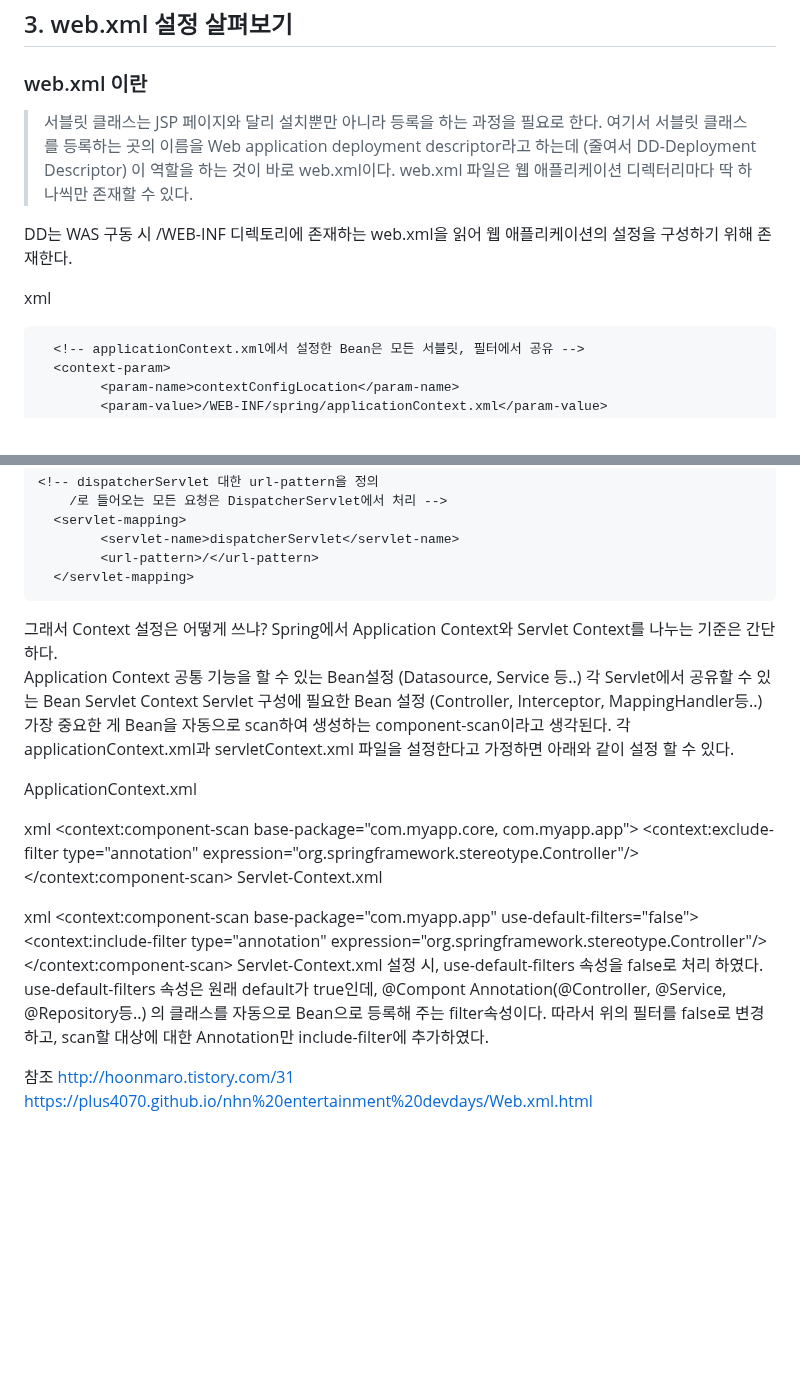
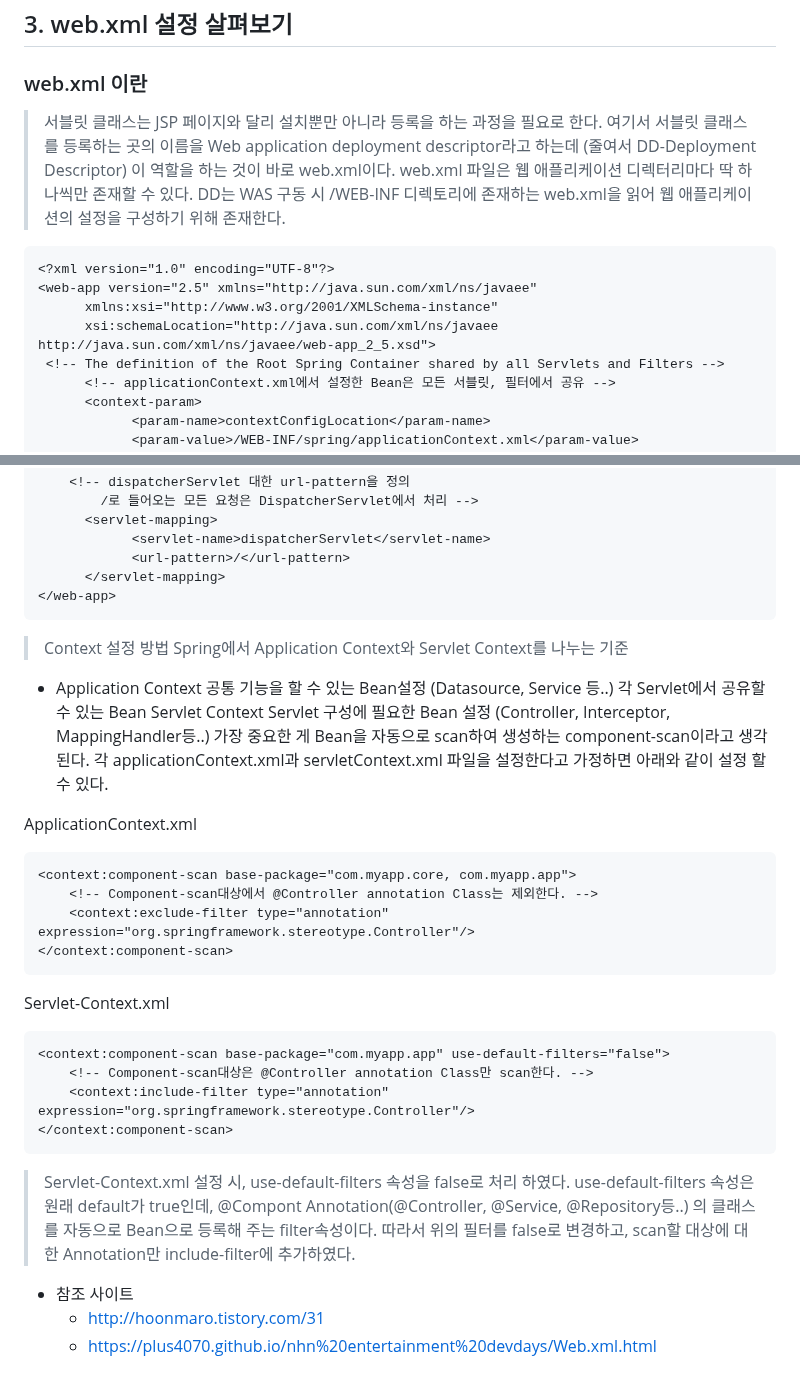
Before and after one commit to simpleego/notebook, a Markdown page: springframework/스프링설정파일 정리.md, 2 parts joined by grey strips. Rendered like a GitHub page; blank space fills up the shorter version.

````diff
--- a/springframework/스프링설정파일 정리.md
+++ b/springframework/스프링설정파일 정리.md
@@ -36,11 +36,11 @@ Bean의 생성 위치 상, AOP를 적용할 수 없었기 때문에 발생한
 ## 3. web.xml 설정 살펴보기
 ### web.xml 이란
 > 서블릿 클래스는 JSP 페이지와 달리 설치뿐만 아니라 등록을 하는 과정을 필요로 한다.
-여기서 서블릿 클래스를 등록하는 곳의 이름을 Web application deployment descriptor라고 하는데 (줄여서 DD-Deployment Descriptor) 이 역할을 하는 것이 바로 web.xml이다. web.xml 파일은 웹 애플리케이션 디렉터리마다 딱 하나씩만 존재할 수 있다.
+여기서 서블릿 클래스를 등록하는 곳의 이름을 Web application deployment descriptor라고 하는데 (줄여서 DD-Deployment Descriptor) 이 역할을 하는 것이 바로 web.xml이다.
+> web.xml 파일은 웹 애플리케이션 디렉터리마다 딱 하나씩만 존재할 수 있다.
+> DD는 WAS 구동 시 /WEB-INF 디렉토리에 존재하는 web.xml을 읽어 웹 애플리케이션의 설정을 구성하기 위해 존재한다.
 
-DD는 WAS 구동 시 /WEB-INF 디렉토리에 존재하는 web.xml을 읽어 웹 애플리케이션의 설정을 구성하기 위해 존재한다.
-
-xml
+```xml
 <?xml version="1.0" encoding="UTF-8"?>
 <web-app version="2.5" xmlns="http://java.sun.com/xml/ns/javaee"
       xmlns:xsi="http://www.w3.org/2001/XMLSchema-instance"
@@ -81,10 +81,12 @@ xml
             <url-pattern>/</url-pattern>
       </servlet-mapping>
 </web-app>
-그래서 Context 설정은 어떻게 쓰냐?
-Spring에서 Application Context와 Servlet Context를 나누는 기준은 간단하다.
+```
 
-Application Context
+> Context 설정 방법
+> Spring에서 Application Context와 Servlet Context를 나누는 기준
+
+- Application Context
 공통 기능을 할 수 있는 Bean설정 (Datasource, Service 등..)
 각 Servlet에서 공유할 수 있는 Bean
 Servlet Context
@@ -93,24 +95,27 @@ Servlet 구성에 필요한 Bean 설정 (Controller, Interceptor, MappingHandler
 각 applicationContext.xml과 servletContext.xml 파일을 설정한다고 가정하면 아래와 같이 설정 할 수 있다.
 
 ApplicationContext.xml
-
-xml
+```xml
 <context:component-scan base-package="com.myapp.core, com.myapp.app">
     <!-- Component-scan대상에서 @Controller annotation Class는 제외한다. -->
     <context:exclude-filter type="annotation" expression="org.springframework.stereotype.Controller"/>
 </context:component-scan>
+```
+
 Servlet-Context.xml
 
-xml
+```xml
 <context:component-scan base-package="com.myapp.app" use-default-filters="false">
     <!-- Component-scan대상은 @Controller annotation Class만 scan한다. -->
     <context:include-filter type="annotation" expression="org.springframework.stereotype.Controller"/>
 </context:component-scan>
-Servlet-Context.xml 설정 시, use-default-filters 속성을 false로 처리 하였다.
-use-default-filters 속성은 원래 default가 true인데,
-@Compont Annotation(@Controller, @Service, @Repository등..) 의 클래스를 자동으로 Bean으로 등록해 주는 filter속성이다.
-따라서 위의 필터를 false로 변경하고, scan할 대상에 대한 Annotation만 include-filter에 추가하였다.
+```
 
-참조
-http://hoonmaro.tistory.com/31
-https://plus4070.github.io/nhn%20entertainment%20devdays/Web.xml.html
+> Servlet-Context.xml 설정 시, use-default-filters 속성을 false로 처리 하였다.
+> use-default-filters 속성은 원래 default가 true인데,
+> @Compont Annotation(@Controller, @Service, @Repository등..) 의 클래스를 자동으로 Bean으로 등록해 주는 filter속성이다.
+> 따라서 위의 필터를 false로 변경하고, scan할 대상에 대한 Annotation만 include-filter에 추가하였다.
+
+- 참조 사이트
+  - http://hoonmaro.tistory.com/31
+  - https://plus4070.github.io/nhn%20entertainment%20devdays/Web.xml.html
````
